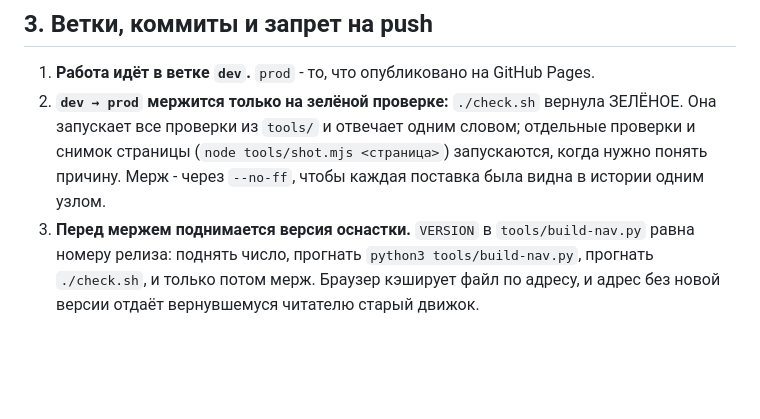
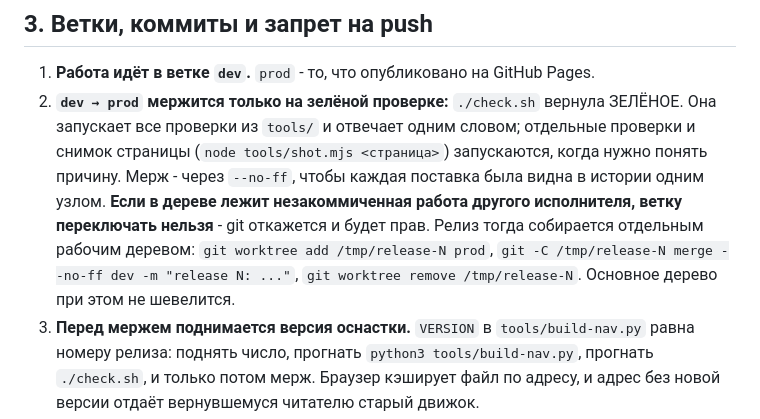
Before and after one commit to y-kolyada/bash, a Markdown page: AGENTS.md, the part around the change. GitHub-like rendering; blank space fills up the shorter version.

Commit message:
docs: assemble a release in a separate worktree when the tree is busy

```diff
--- a/AGENTS.md
+++ b/AGENTS.md
@@ -37,7 +37,7 @@
 ## 3. Ветки, коммиты и запрет на push
 
 1. **Работа идёт в ветке `dev`.** `prod` - то, что опубликовано на GitHub Pages.
-2. **`dev → prod` мержится только на зелёной проверке:** `./check.sh` вернула ЗЕЛЁНОЕ. Она запускает все проверки из `tools/` и отвечает одним словом; отдельные проверки и снимок страницы (`node tools/shot.mjs <страница>`) запускаются, когда нужно понять причину. Мерж - через `--no-ff`, чтобы каждая поставка была видна в истории одним узлом.
+2. **`dev → prod` мержится только на зелёной проверке:** `./check.sh` вернула ЗЕЛЁНОЕ. Она запускает все проверки из `tools/` и отвечает одним словом; отдельные проверки и снимок страницы (`node tools/shot.mjs <страница>`) запускаются, когда нужно понять причину. Мерж - через `--no-ff`, чтобы каждая поставка была видна в истории одним узлом. **Если в дереве лежит незакоммиченная работа другого исполнителя, ветку переключать нельзя** - git откажется и будет прав. Релиз тогда собирается отдельным рабочим деревом: `git worktree add /tmp/release-N prod`, `git -C /tmp/release-N merge --no-ff dev -m "release N: ..."`, `git worktree remove /tmp/release-N`. Основное дерево при этом не шевелится.
 3. **Перед мержем поднимается версия оснастки.** `VERSION` в `tools/build-nav.py` равна номеру релиза: поднять число, прогнать `python3 tools/build-nav.py`, прогнать `./check.sh`, и только потом мерж. Браузер кэширует файл по адресу, и адрес без новой версии отдаёт вернувшемуся читателю старый движок.
 4. **ИИ не делает `git push` и не мержит в `prod`.** Это делает только Conductor. ИИ останавливается после локальных изменений и возвращает управление.
 5. **Коммит до эксперимента.** Прежде чем менять работающий файл, убедитесь, что есть несгораемая точка возврата.
```
